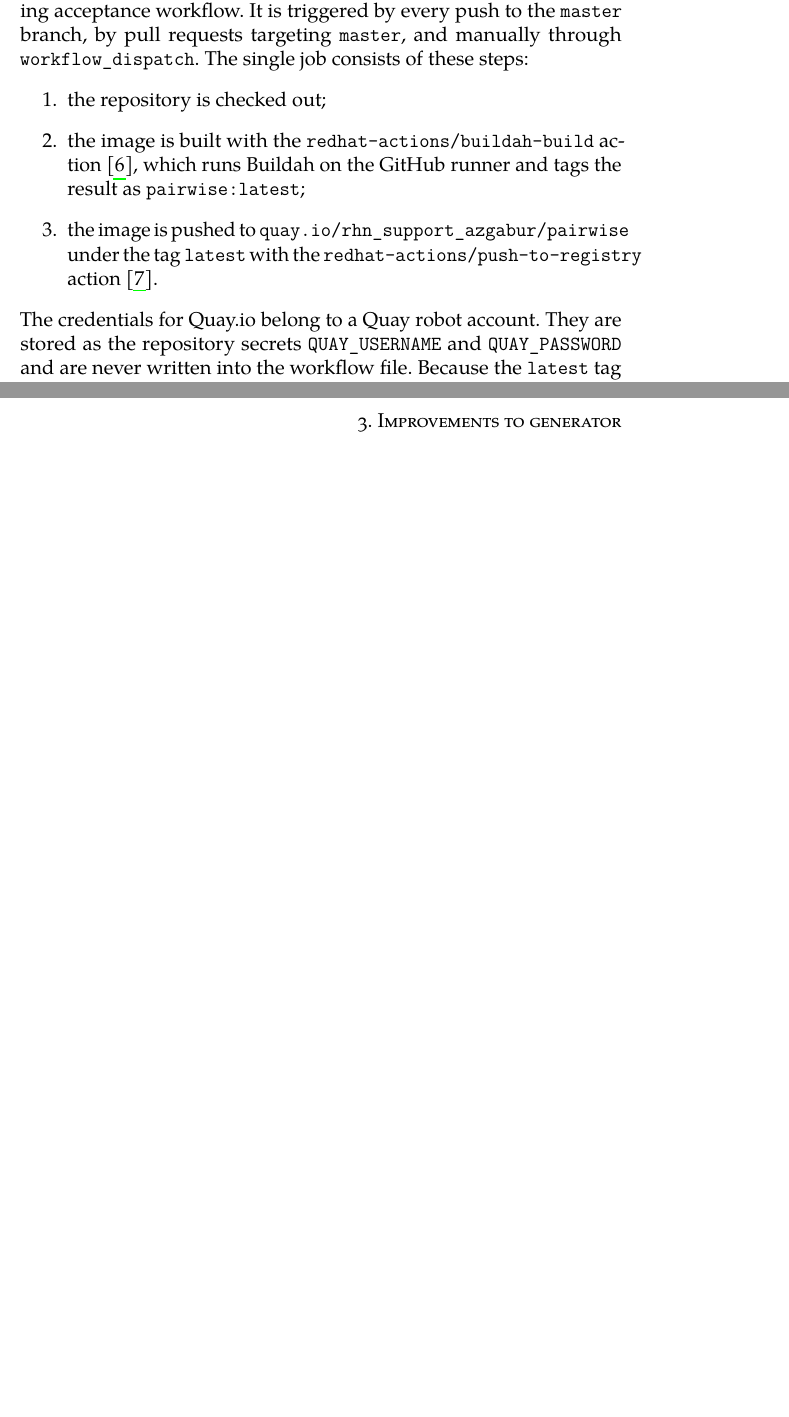
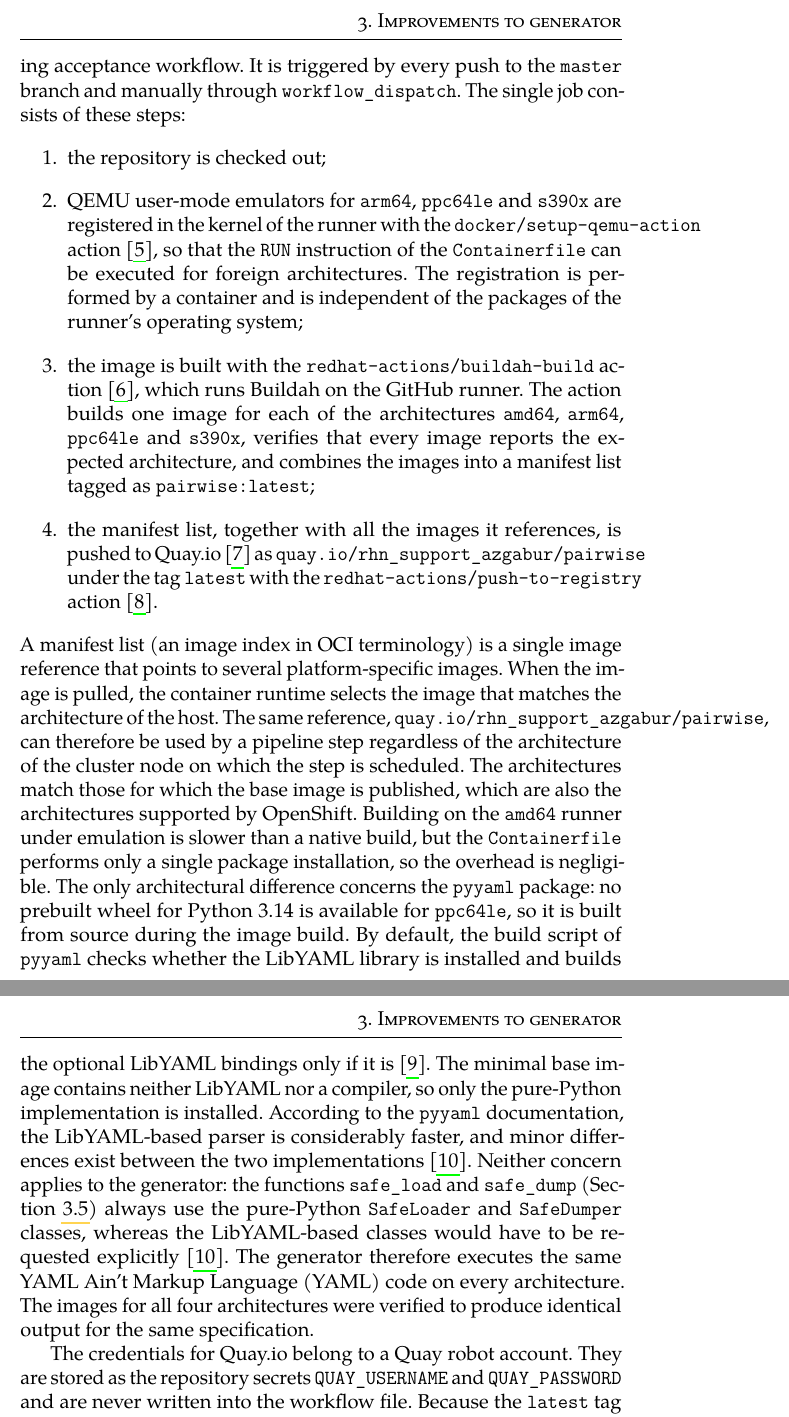
Before and after one commit to azgabur/ing_thesis_text, a LaTeX thesis (thesis.tex): two parts of pages 31 and 32 of 42 before the commit and two parts of pages 31 and 32 of 44 after it, joined at a grey line, cut so that both start at the same text, the shorter picture padded with empty space. Compiled offline with pdfLaTeX.

Commit message:
Different images

```diff
--- a/thesis.tex
+++ b/thesis.tex
@@ -803,20 +797,58 @@ podman run --rm -i quay.io/rhn_support_azgabur/pairwise \
 The image is built and published by a new GitHub Actions~\cite{github-actions}
 workflow, \texttt{.github/workflows/image.yml}, which runs alongside the
 existing acceptance workflow. It is triggered by every push to the
-\texttt{master} branch, by pull requests targeting \texttt{master}, and manually
-through \texttt{workflow\_dispatch}. The single job consists of these steps:
+\texttt{master} branch and manually through \texttt{workflow\_dispatch}. The
+single job consists of these steps:
 %
 \begin{enumerate}
   \item the repository is checked out;
+  \item QEMU user-mode emulators for \texttt{arm64}, \texttt{ppc64le} and
+        \texttt{s390x} are registered in the kernel of the runner with the
+        \texttt{docker/setup-qemu-action} action~\cite{setup-qemu-action}, so
+        that the \texttt{RUN} instruction of the \texttt{Containerfile} can be
+        executed for foreign architectures. The registration is performed by a
+        container and is independent of the packages of the runner's
+        operating system;
   \item the image is built with the \texttt{redhat-actions/buildah-build}
         action~\cite{buildah-build-action}, which runs Buildah on the GitHub
-        runner and tags the result as \texttt{pairwise:latest};
-  \item the image is pushed to \texttt{quay.io/rhn\_support\_azgabur/pairwise}
-        under the tag \texttt{latest} with the
-        \texttt{redhat-actions/push-to-registry}
+        runner. The action builds one image for each of the architectures
+        \texttt{amd64}, \texttt{arm64}, \texttt{ppc64le} and \texttt{s390x},
+        verifies that every image reports the expected architecture, and
+        combines the images into a manifest list tagged as
+        \texttt{pairwise:latest};
+  \item the manifest list, together with all the images it references, is
+        pushed to Quay.io~\cite{quay} as
+        \texttt{quay.io/rhn\_support\_azgabur/pairwise} under the tag
+        \texttt{latest} with the \texttt{redhat-actions/push-to-registry}
         action~\cite{push-to-registry-action}.
 \end{enumerate}
 %
+A manifest list (an image index in \gls{OCI} terminology) is a single image
+reference that points to several platform-specific images. When the image is
+pulled, the container runtime selects the image that matches the architecture
+of the host. The same reference, \texttt{quay.io/rhn\_support\_azgabur/pairwise},
+can therefore be used by a pipeline step regardless of the architecture of the
+cluster node on which the step is scheduled. The architectures match those
+for which the base image is published, which are also the architectures
+supported by OpenShift. Building on the \texttt{amd64} runner under emulation
+is slower than a native build, but the \texttt{Containerfile} performs only a
+single package installation, so the overhead is negligible. The only
+architectural difference concerns the \texttt{pyyaml} package: no prebuilt
+wheel for Python~3.14 is available for \texttt{ppc64le}, so it is built from
+source during the image build. By default, the build script of
+\texttt{pyyaml} checks whether the LibYAML library is installed and builds the
+optional LibYAML bindings only if it is~\cite{pyyaml-readme}. The minimal base
+image contains neither LibYAML nor a compiler, so only the pure-Python
+implementation is installed. According to the \texttt{pyyaml} documentation, the LibYAML-based
+parser is considerably faster, and minor differences exist between the two
+implementations~\cite{pyyaml}. Neither concern applies to the generator: the
+functions \texttt{safe\_load} and \texttt{safe\_dump}
+(Section~\ref{sec:formats}) always use the pure-Python \texttt{SafeLoader} and
+\texttt{SafeDumper} classes, whereas the LibYAML-based classes would have to be
+requested explicitly~\cite{pyyaml}. The generator therefore executes the same
+\gls{YAML} code on every architecture. The images for all four architectures
+were verified to produce identical output for the same specification.
+
 The credentials for Quay.io belong to a Quay robot account. They are
 stored as the repository secrets \texttt{QUAY\_USERNAME} and
 \texttt{QUAY\_PASSWORD} and are never written into the workflow file. Because
```
Also changed, not shown: thesis.bib (+14 -0 lines), thesis.tex (52 more changed lines).
